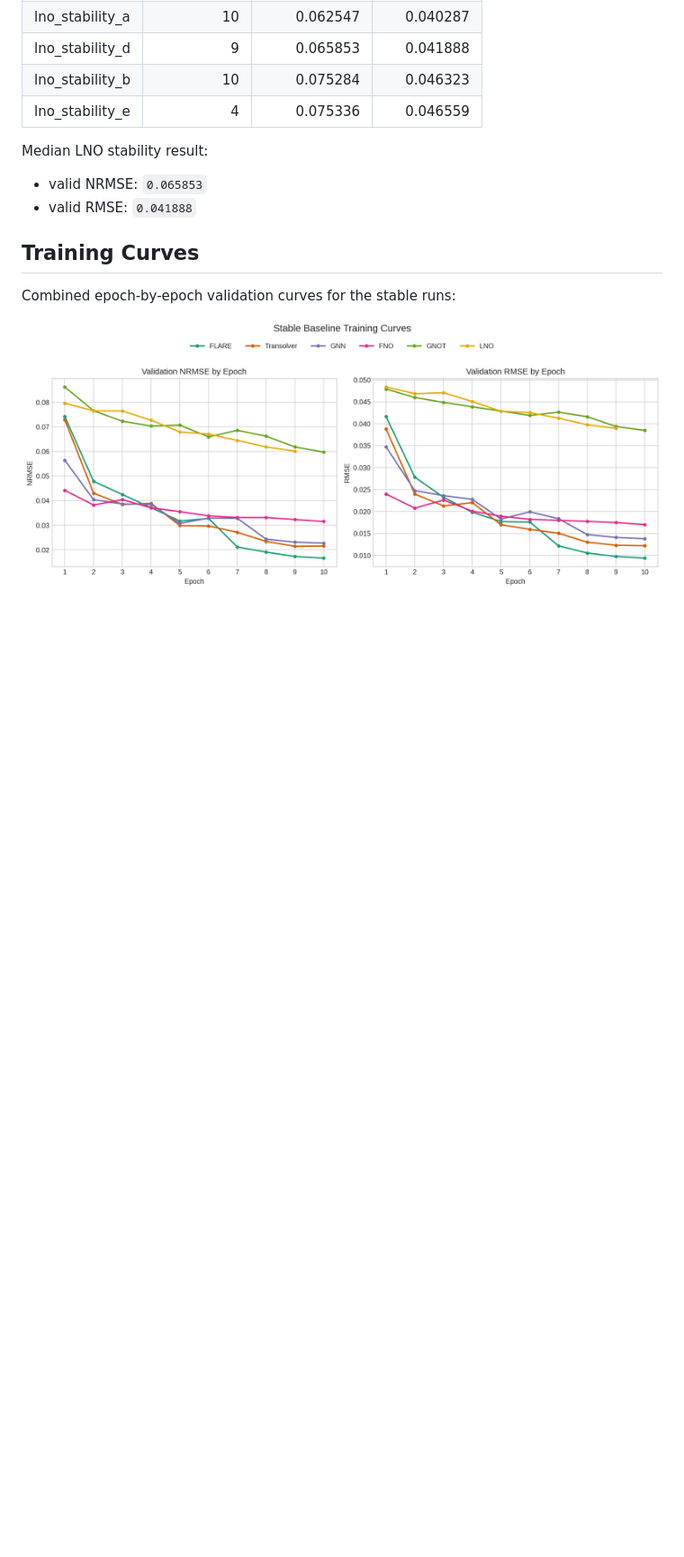
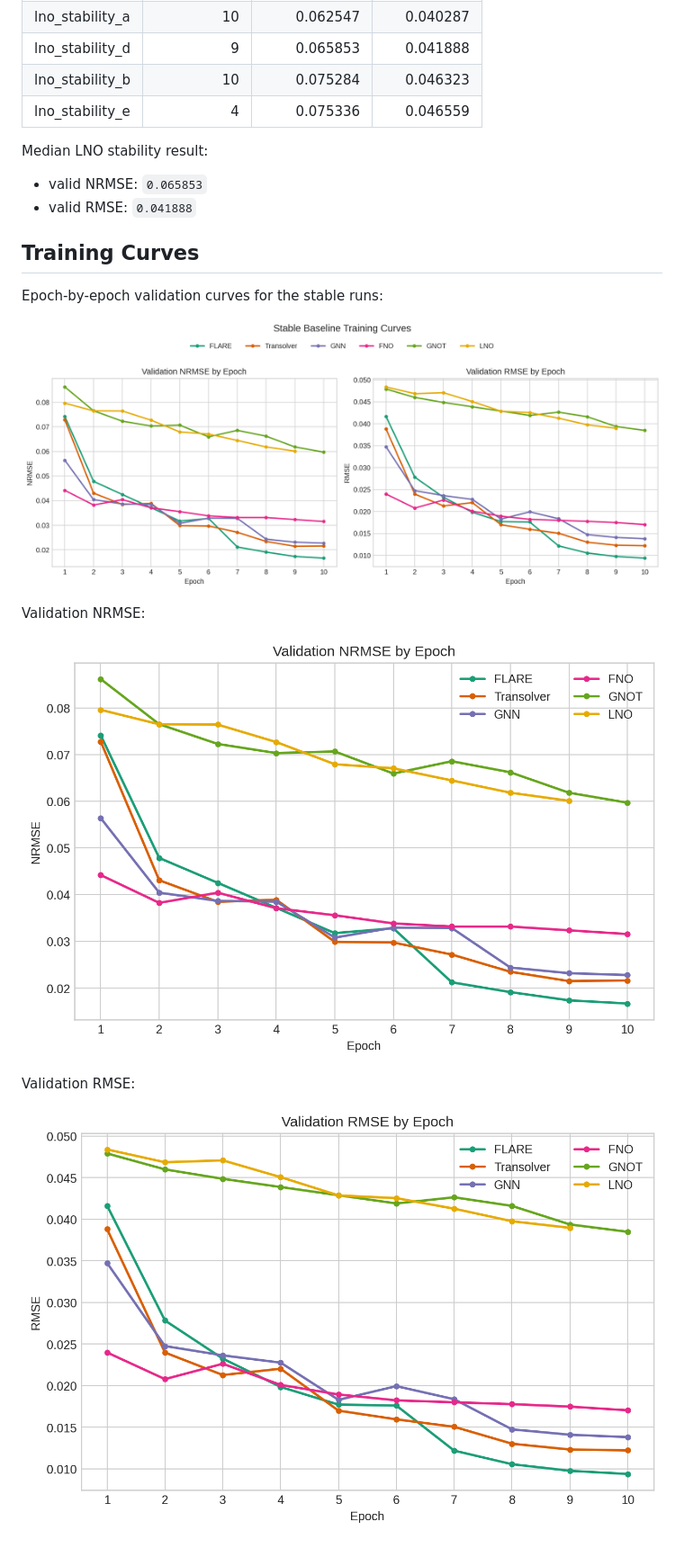
Before and after one commit to CosmoBean/cylinder-flow, a Markdown page: out/results.md, the part around the change. Shown at 90% size. Rendered like a GitHub page; pictures changed too: out/plots/stable_validation_nrmse.png (added), out/plots/stable_validation_rmse.png (added); blank space fills up the shorter version.

Commit message:
Add separate stable validation plots

```diff
--- a/out/results.md
+++ b/out/results.md
@@ -52,6 +52,14 @@ Median LNO stability result:
 
 ## Training Curves
 
-Combined epoch-by-epoch validation curves for the stable runs:
+Epoch-by-epoch validation curves for the stable runs:
 
 ![Stable baseline training curves](plots/stable_training_curves.png)
+
+Validation NRMSE:
+
+![Stable validation NRMSE](plots/stable_validation_nrmse.png)
+
+Validation RMSE:
+
+![Stable validation RMSE](plots/stable_validation_rmse.png)
```
